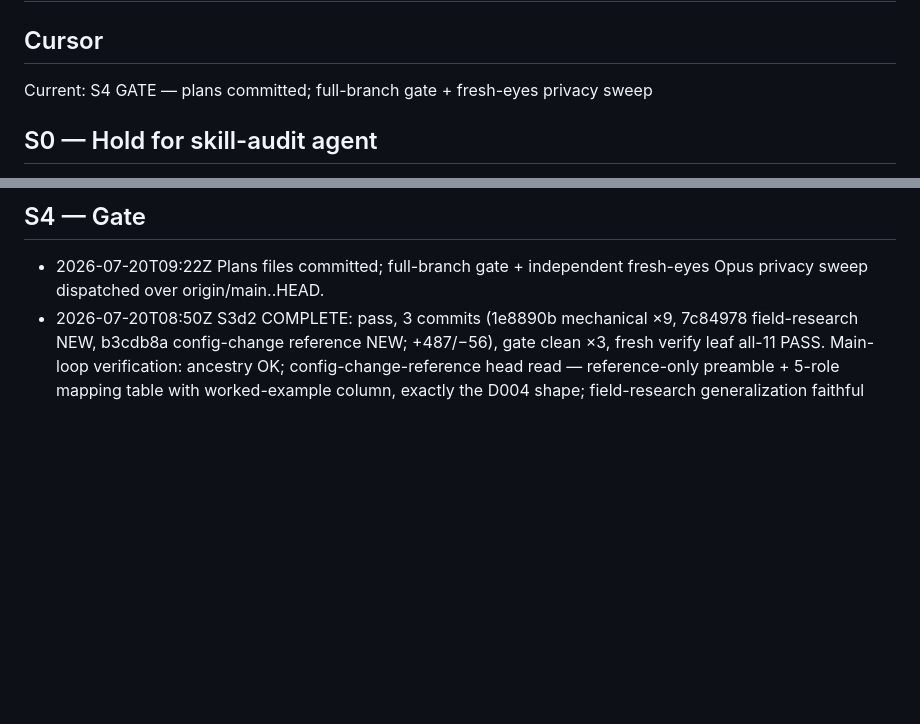
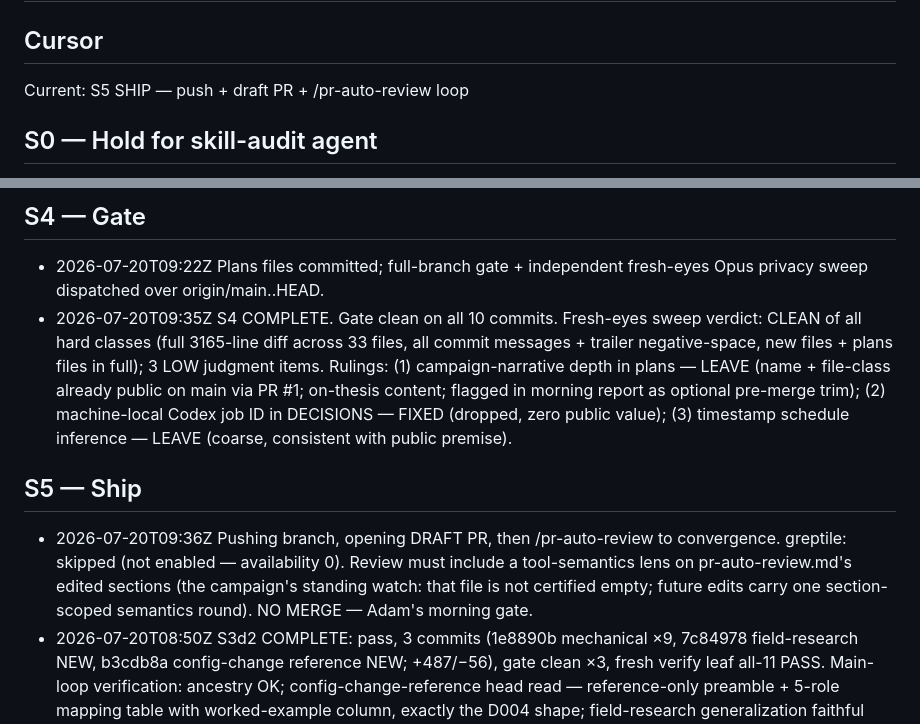
Before and after one commit to adamjgmiller/adamsworkflow, a Markdown page: plans/config-resync-JOURNAL.md, 2 parts joined by grey strips. GitHub-like rendering; blank space fills up the shorter version.

Commit message:
Close out S4 gate in journal; drop ephemeral job ID per privacy sweep
Co-Authored-By: Claude Fable 5 <noreply@anthropic.com>

```diff
--- a/plans/config-resync-JOURNAL.md
+++ b/plans/config-resync-JOURNAL.md
@@ -1,7 +1,7 @@
 # config-resync execution journal
 
 ## Cursor
-Current: S4 GATE — plans committed; full-branch gate + fresh-eyes privacy sweep
+Current: S5 SHIP — push + draft PR + /pr-auto-review loop
 
 ## S0 — Hold for skill-audit agent
 - 2026-07-20T05:17Z /auto-run engaged. Recon: skill-audit repo at d3b5127 (adams-field-research workflow + override guards), tools/probes.md uncommitted → agent still active. ~/.claude/workflows/ now has adams-field-research.js alongside adams-deep-research.js.
@@ -37,5 +37,9 @@ Current: S4 GATE — plans committed; full-branch gate + fresh-eyes privacy swee
 
 ## S4 — Gate
 - 2026-07-20T09:22Z Plans files committed; full-branch gate + independent fresh-eyes Opus privacy sweep dispatched over origin/main..HEAD.
+- 2026-07-20T09:35Z S4 COMPLETE. Gate clean on all 10 commits. Fresh-eyes sweep verdict: CLEAN of all hard classes (full 3165-line diff across 33 files, all commit messages + trailer negative-space, new files + plans files in full); 3 LOW judgment items. Rulings: (1) campaign-narrative depth in plans — LEAVE (name + file-class already public on main via PR #1; on-thesis content; flagged in morning report as optional pre-merge trim); (2) machine-local Codex job ID in DECISIONS — FIXED (dropped, zero public value); (3) timestamp schedule inference — LEAVE (coarse, consistent with public premise).
+
+## S5 — Ship
+- 2026-07-20T09:36Z Pushing branch, opening DRAFT PR, then /pr-auto-review to convergence. greptile: skipped (not enabled — availability 0). Review must include a tool-semantics lens on pr-auto-review.md's edited sections (the campaign's standing watch: that file is not certified empty; future edits carry one section-scoped semantics round). NO MERGE — Adam's morning gate.
 - 2026-07-20T08:50Z S3d2 COMPLETE: pass, 3 commits (1e8890b mechanical ×9, 7c84978 field-research NEW, b3cdb8a config-change reference NEW; +487/−56), gate clean ×3, fresh verify leaf all-11 PASS. Main-loop verification: ancestry OK; config-change-reference head read — reference-only preamble + 5-role mapping table with worked-example column, exactly the D004 shape; field-research generalization faithful ("When the user wants", stats+date kept, topic/run-ID dropped, node --check OK). Judgment calls endorsed: (a) "Not a bare existence check" rewording; (b) no added header to field-research — its own lines 14-18 comment block already self-describes (parity in spirit). Stage advanced.
 - 2026-07-20T08:15Z S3d1 COMPLETE: pass, commit 28a6eea (+231/−115). Extraction mirrored (ship-issues −168 lines to pointer structure; pathB doc created, 175 lines, generalized — external-bot voice, claude-stash.lock, field-notes cites, sonnet pins verbatim); non-extraction deltas all present (steady-state enum L199, fabric telemetry, waterfall judgment L168, unattended-variant cite, deploy hard-rule). COUPLING mirrored both ends: ship-issues Appendix D cite + pathB §D cite + pr-auto-review Step-3 marker (L95, verified in main loop). Runner's skips endorsed: personal deploy references stay generalized as shipped had them. Independent verify leaf: all parity checks pass, nothing dropped, nothing resurrected. Main-loop verification: ancestry OK, 6 pointer refs, pathB header faithful, Step-7 canonical text intact.
```
Also changed, not shown: plans/config-resync-DECISIONS.md (+1 -1 lines).
